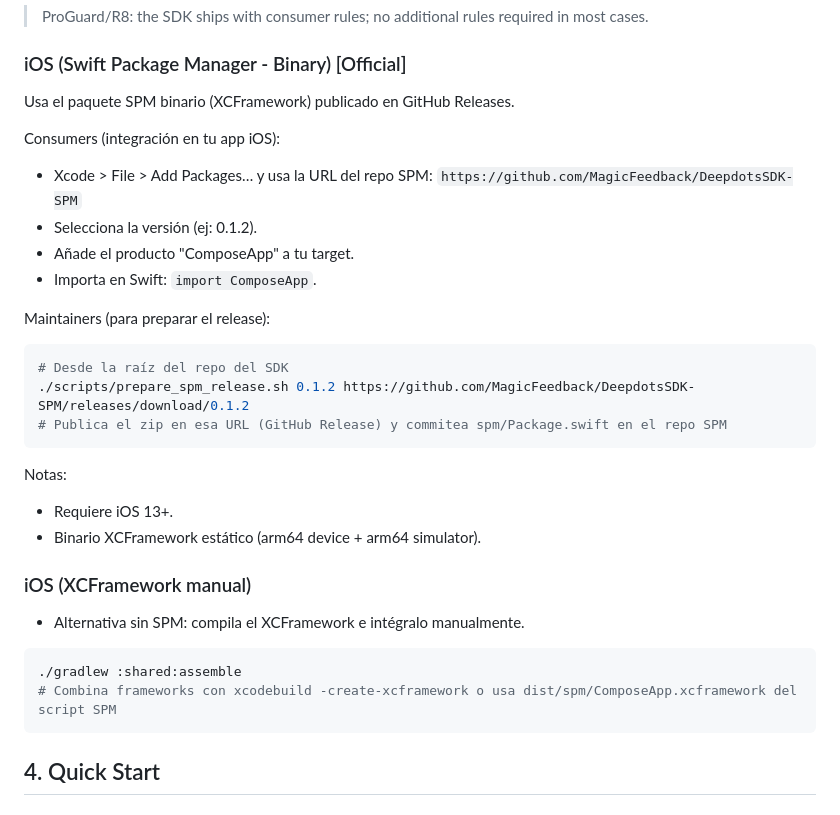
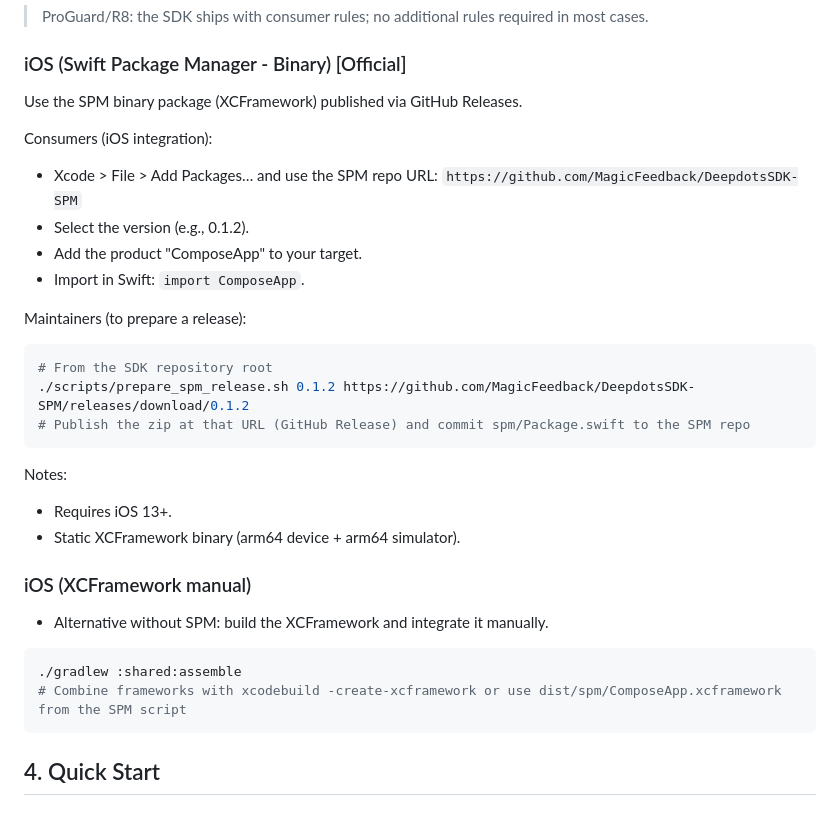
Before and after one commit to MagicFeedback/deepdots-popup-mobile-native-sdk, a Markdown page: README.md, the part around the change. Rendered like a GitHub page.

Commit message:
Update README.md for SPM binary package instructions; translate to English

````diff
--- a/README.md
+++ b/README.md
@@ -79,30 +79,30 @@ dependencies {
 > ProGuard/R8: the SDK ships with consumer rules; no additional rules required in most cases.
 
 ### iOS (Swift Package Manager - Binary) [Official]
-Usa el paquete SPM binario (XCFramework) publicado en GitHub Releases.
+Use the SPM binary package (XCFramework) published via GitHub Releases.
 
-Consumers (integración en tu app iOS):
-- Xcode > File > Add Packages… y usa la URL del repo SPM: `https://github.com/MagicFeedback/DeepdotsSDK-SPM`
-- Selecciona la versión (ej: 0.1.2).
-- Añade el producto "ComposeApp" a tu target.
-- Importa en Swift: `import ComposeApp`.
+Consumers (iOS integration):
+- Xcode > File > Add Packages… and use the SPM repo URL: `https://github.com/MagicFeedback/DeepdotsSDK-SPM`
+- Select the version (e.g., 0.1.2).
+- Add the product "ComposeApp" to your target.
+- Import in Swift: `import ComposeApp`.
 
-Maintainers (para preparar el release):
+Maintainers (to prepare a release):
 ```bash
-# Desde la raíz del repo del SDK
+# From the SDK repository root
 ./scripts/prepare_spm_release.sh 0.1.2 https://github.com/MagicFeedback/DeepdotsSDK-SPM/releases/download/0.1.2
-# Publica el zip en esa URL (GitHub Release) y commitea spm/Package.swift en el repo SPM
+# Publish the zip at that URL (GitHub Release) and commit spm/Package.swift to the SPM repo
 ```
 
-Notas:
-- Requiere iOS 13+.
-- Binario XCFramework estático (arm64 device + arm64 simulator).
+Notes:
+- Requires iOS 13+.
+- Static XCFramework binary (arm64 device + arm64 simulator).
 
 ### iOS (XCFramework manual)
-- Alternativa sin SPM: compila el XCFramework e intégralo manualmente.
+- Alternative without SPM: build the XCFramework and integrate it manually.
 ```bash
 ./gradlew :shared:assemble
-# Combina frameworks con xcodebuild -create-xcframework o usa dist/spm/ComposeApp.xcframework del script SPM
+# Combine frameworks with xcodebuild -create-xcframework or use dist/spm/ComposeApp.xcframework from the SPM script
 ```
 
 ## 4. Quick Start
````
